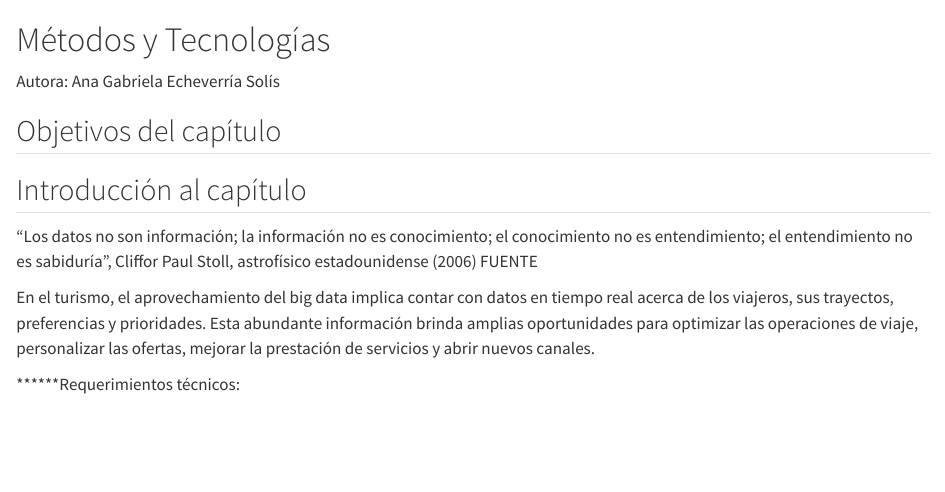
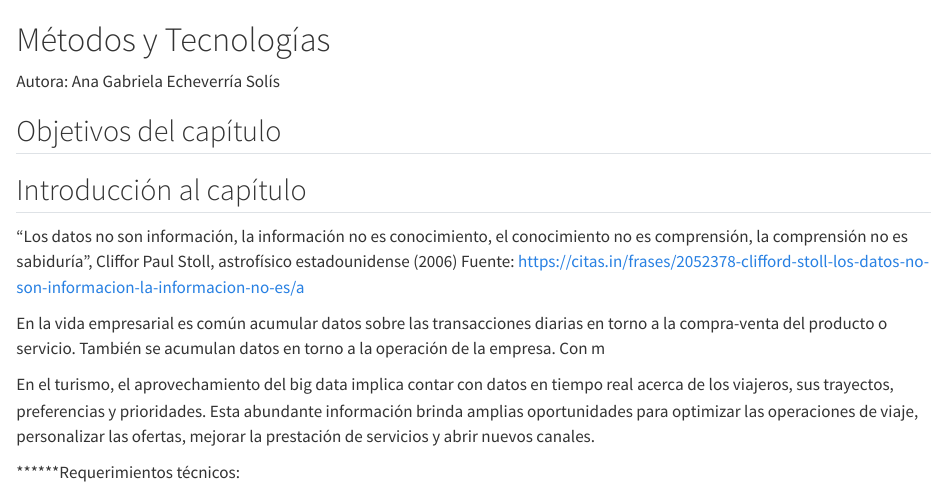
Before and after one commit to jennycheco/emprendimiento_book, a Quarto document (2_metodos_tecnologias.qmd): the page in a window 1100 px wide, from its top. Rendered offline with R 4.5, knitr and Pandoc in place of Quarto, with nearby package versions.

Commit message:
Update 2_metodos_tecnologias.qmd

```diff
--- a/2_metodos_tecnologias.qmd
+++ b/2_metodos_tecnologias.qmd
@@ -4,9 +4,14 @@ Autora: Ana Gabriela Echeverría Solís
 ## Objetivos del capítulo
 
 ## Introducción al capítulo
-“Los datos no son información; la información no es conocimiento; el conocimiento no es entendimiento; el entendimiento no es sabiduría”, Cliffor Paul Stoll, astrofísico estadounidense (2006) FUENTE
+“Los datos no son información, la información no es conocimiento, el conocimiento no es comprensión, la comprensión no es sabiduría", Cliffor Paul Stoll, astrofísico estadounidense (2006)
+Fuente: https://citas.in/frases/2052378-clifford-stoll-los-datos-no-son-informacion-la-informacion-no-es/a
+
+En la vida empresarial es común acumular datos sobre las transacciones diarias en torno a la compra-venta del producto o servicio. También se acumulan datos en torno a la operación de la empresa. Con m
 
 En el turismo, el aprovechamiento del big data implica contar con datos en tiempo real acerca de los viajeros, sus trayectos, preferencias y prioridades. Esta abundante información brinda amplias oportunidades para optimizar las operaciones de viaje, personalizar las ofertas, mejorar la prestación de servicios y abrir nuevos canales.
+
+
 
 ******Requerimientos técnicos:
 
```
